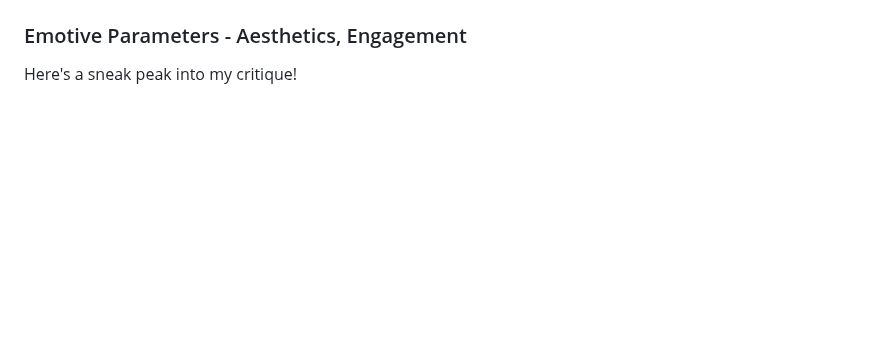
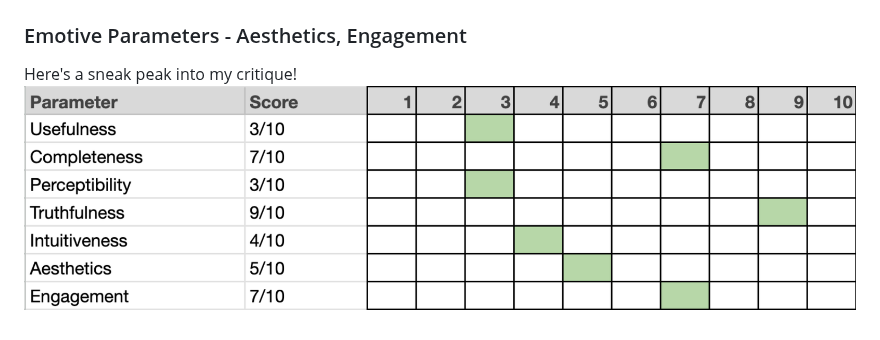
Before and after one commit to EashwariS-1109/eashwarisamant_portfolio, a Markdown page: childmortality.md, the part around the change. Drawn GitHub-style; blank space fills up the shorter version.

```diff
--- a/childmortality.md
+++ b/childmortality.md
@@ -30,3 +30,4 @@ Using Stephen Few's Visualization Effectiveness profile, I dissected the viz and
 ### Emotive Parameters - Aesthetics, Engagement
 
 Here's a sneak peak into my critique!
+![Child Mortality OG Viz](/childmortalityoriginalviz.png)
```
